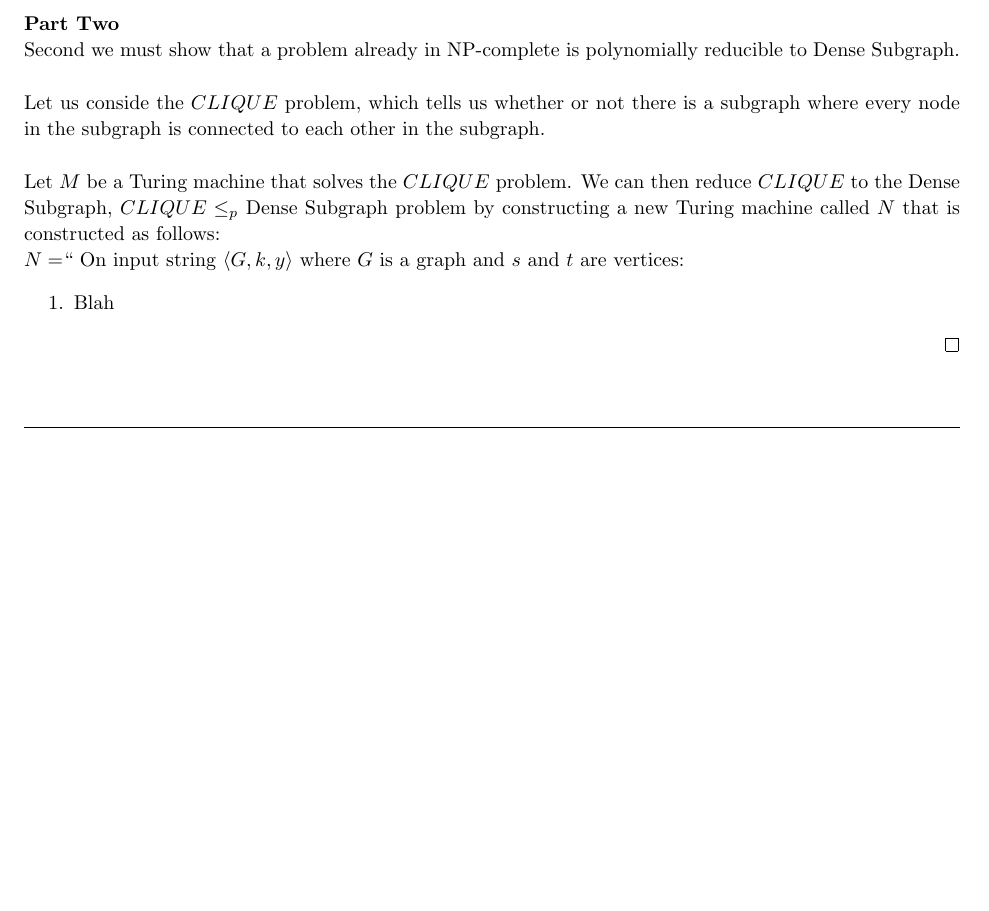
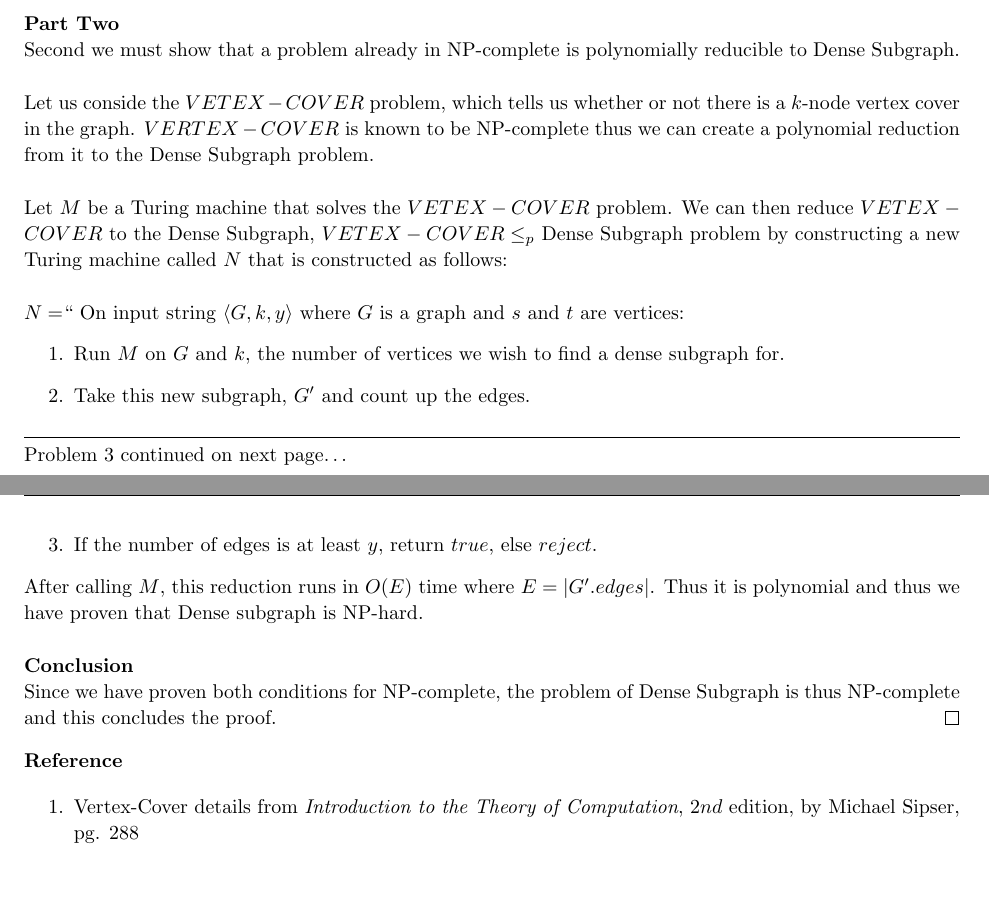
Before and after one commit to jdavis/college-fall-2013, a LaTeX problem sheet (cs311/assignment08/solution.tex): part of page 4 of 6 before the commit and two parts of pages 4 and 5 of 7 after it, the two joined at a grey line, cut so that both start at the same text, the shorter picture padded with empty space. Compiled offline with pdfLaTeX.

Commit message:
Finish problem 3

```diff
--- a/cs311/assignment08/solution.tex
+++ b/cs311/assignment08/solution.tex
@@ -259,22 +259,45 @@ Josh
         polynomially reducible to Dense Subgraph.
         \\
 
-        Let us conside the \(CLIQUE\) problem, which tells us whether or not
-        there is a subgraph where every node in the subgraph is connected to
-        each other in the subgraph.
+        Let us conside the \(VETEX-COVER\) problem, which tells us whether or
+        not there is a \(k\)-node vertex cover in the graph. \(VERTEX-COVER\)
+        is known to be NP-complete thus we can create a polynomial reduction
+        from it to the Dense Subgraph problem.
         \\
 
-        Let \(M\) be a Turing machine that solves the \(CLIQUE\) problem. We can
-        then reduce \(CLIQUE\) to the Dense Subgraph, \(CLIQUE \leq_p\) Dense
-        Subgraph problem by constructing a new Turing machine called \(N\) that
-        is constructed as follows:
+        Let \(M\) be a Turing machine that solves the \(VETEX-COVER\) problem.
+        We can then reduce \(VETEX-COVER\) to the Dense Subgraph, \(VETEX-COVER
+        \leq_p\) Dense Subgraph problem by constructing a new Turing machine
+        called \(N\) that is constructed as follows:
+        \\
 
-        \(N = \)`` On input string \(\langle G, k, y \rangle\) where \(G\) is a graph and \(s\) and \(t\) are vertices:
+        \(N = \)`` On input string \(\langle G, k, y \rangle\) where \(G\) is a
+        graph and \(s\) and \(t\) are vertices:
         \begin{enumerate}
-            \item Blah
+            \item Run \(M\) on \(G\) and \(k\), the number of vertices we wish
+                to find a dense subgraph for.
+            \item Take this new subgraph, \(G'\) and count up the edges.
+            \item If the number of edges is at least \(y\), return \(true\),
+                else \(reject\).
         \end{enumerate}
 
+        After calling \(M\), this reduction runs in \(O(E)\) time where \(E =
+        \left\vert G'.edges \right\vert\).  Thus it is polynomial and thus we
+        have proven that Dense subgraph is NP-hard.
+        \\
+
+        \textbf{Conclusion}
+
+        Since we have proven both conditions for NP-complete, the problem of
+        Dense Subgraph is thus NP-complete and this concludes the proof.
     \end{proof}
+
+    \textbf{Reference}
+
+    \begin{enumerate}
+        \item Vertex-Cover details from \textit{Introduction to the Theory of
+            Computation}, \(2nd\) edition, by Michael Sipser, pg. 288
+    \end{enumerate}
 \end{homeworkProblem}
 
 \pagebreak
```
